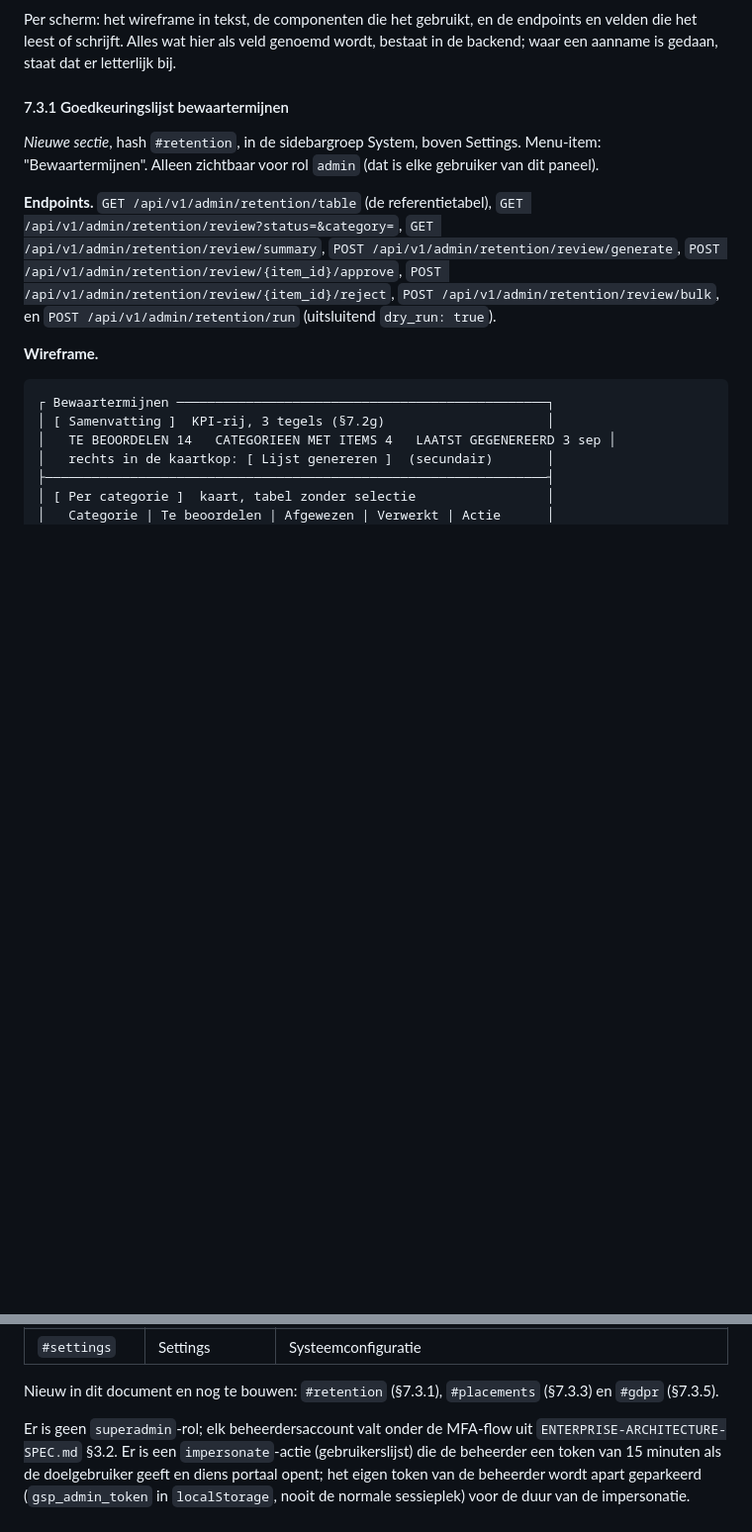
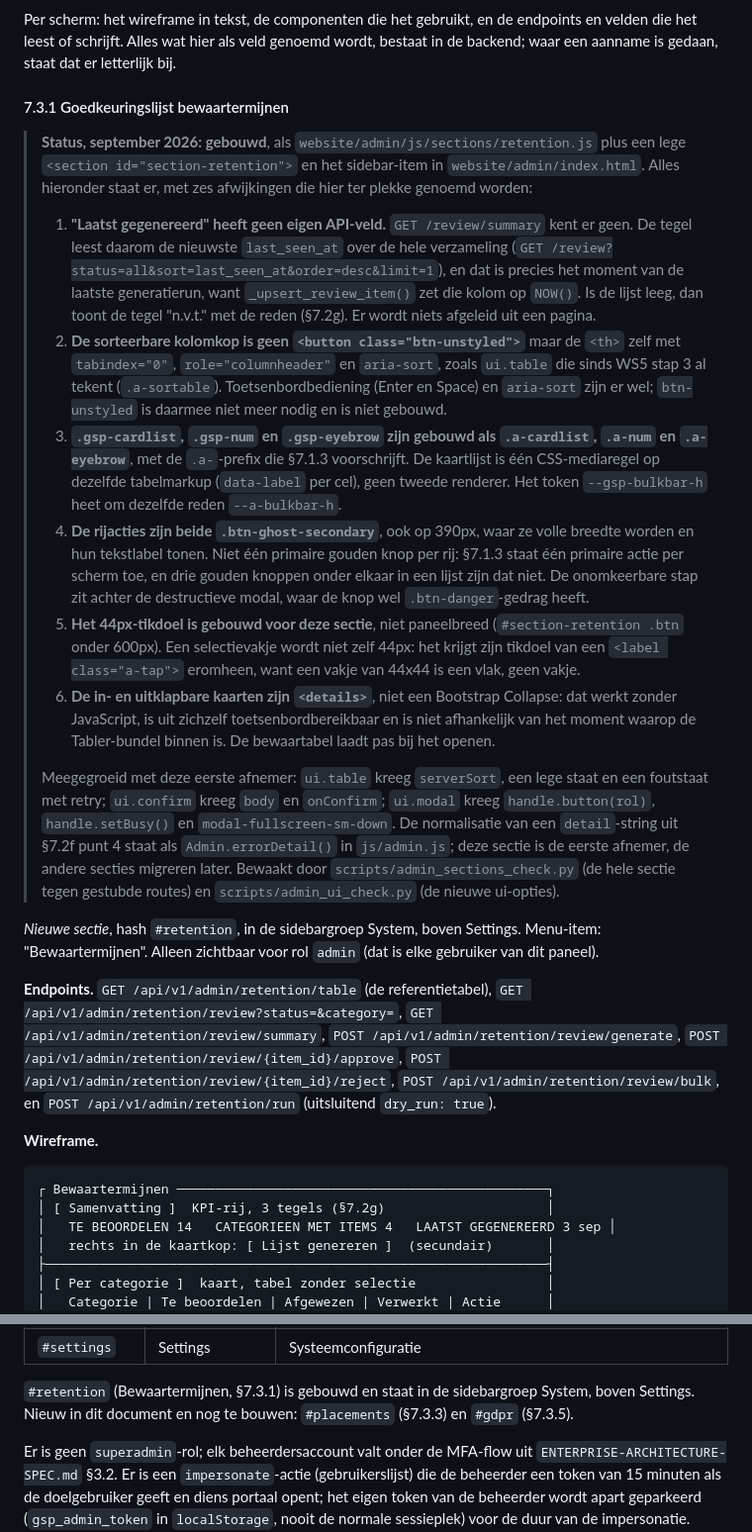
Before and after one commit to madhatter1312sudo/gsprecruitment, a Markdown page: SITE-DESIGN-SPEC.md, 2 parts joined by grey strips. Shown at 99% size. Drawn GitHub-style; blank space fills up the shorter version.

Commit message:
SITE-DESIGN-SPEC §7: as-built van de goedkeuringslijst bewaartermijnen
§7.3.1 krijgt een statusblok met de zes afwijkingen van de bouw: de
herkomst van "Laatst gegenereerd", de sorteerbare th zonder btn-unstyled,
de a-prefix voor gsp-cardlist/gsp-num/gsp-eyebrow en --a-bulkbar-h, twee
ghost-knoppen per rij in plaats van een gouden primaire, het 44px-tikdoel
per sectie met een label om het selectievakje, en details in plaats van
Collapse. §7.8 en §7.9 melden dat #retention gebouwd is, met de bestanden,
de elf nieuwe klassen en de labelmaps.

Co-Authored-By: Claude Fable 5.1 <noreply@anthropic.com>
Claude-Session: https://claude.ai/code/session_01CdoiALaywSkbvrvZRZArbE

```diff
--- a/SITE-DESIGN-SPEC.md
+++ b/SITE-DESIGN-SPEC.md
@@ -809,6 +809,16 @@ Per scherm: het wireframe in tekst, de componenten die het gebruikt, en de endpo
 
 #### 7.3.1 Goedkeuringslijst bewaartermijnen
 
+> **Status, september 2026: gebouwd**, als `website/admin/js/sections/retention.js` plus een lege `<section id="section-retention">` en het sidebar-item in `website/admin/index.html`. Alles hieronder staat er, met zes afwijkingen die hier ter plekke genoemd worden:
+> 1. **"Laatst gegenereerd" heeft geen eigen API-veld.** `GET /review/summary` kent er geen. De tegel leest daarom de nieuwste `last_seen_at` over de hele verzameling (`GET /review?status=all&sort=last_seen_at&order=desc&limit=1`), en dat is precies het moment van de laatste generatierun, want `_upsert_review_item()` zet die kolom op `NOW()`. Is de lijst leeg, dan toont de tegel "n.v.t." met de reden (§7.2g). Er wordt niets afgeleid uit een pagina.
+> 2. **De sorteerbare kolomkop is geen `<button class="btn-unstyled">`** maar de `<th>` zelf met `tabindex="0"`, `role="columnheader"` en `aria-sort`, zoals `ui.table` die sinds WS5 stap 3 al tekent (`.a-sortable`). Toetsenbordbediening (Enter en Space) en `aria-sort` zijn er wel; `btn-unstyled` is daarmee niet meer nodig en is niet gebouwd.
+> 3. **`.gsp-cardlist`, `.gsp-num` en `.gsp-eyebrow` zijn gebouwd als `.a-cardlist`, `.a-num` en `.a-eyebrow`**, met de `.a-`-prefix die §7.1.3 voorschrijft. De kaartlijst is één CSS-mediaregel op dezelfde tabelmarkup (`data-label` per cel), geen tweede renderer. Het token `--gsp-bulkbar-h` heet om dezelfde reden `--a-bulkbar-h`.
+> 4. **De rijacties zijn beide `.btn-ghost-secondary`**, ook op 390px, waar ze volle breedte worden en hun tekstlabel tonen. Niet één primaire gouden knop per rij: §7.1.3 staat één primaire actie per scherm toe, en drie gouden knoppen onder elkaar in een lijst zijn dat niet. De onomkeerbare stap zit achter de destructieve modal, waar de knop wel `.btn-danger`-gedrag heeft.
+> 5. **Het 44px-tikdoel is gebouwd voor deze sectie**, niet paneelbreed (`#section-retention .btn` onder 600px). Een selectievakje wordt niet zelf 44px: het krijgt zijn tikdoel van een `<label class="a-tap">` eromheen, want een vakje van 44x44 is een vlak, geen vakje.
+> 6. **De in- en uitklapbare kaarten zijn `<details>`**, niet een Bootstrap Collapse: dat werkt zonder JavaScript, is uit zichzelf toetsenbordbereikbaar en is niet afhankelijk van het moment waarop de Tabler-bundel binnen is. De bewaartabel laadt pas bij het openen.
+>
+> Meegegroeid met deze eerste afnemer: `ui.table` kreeg `serverSort`, een lege staat en een foutstaat met retry; `ui.confirm` kreeg `body` en `onConfirm`; `ui.modal` kreeg `handle.button(rol)`, `handle.setBusy()` en `modal-fullscreen-sm-down`. De normalisatie van een `detail`-string uit §7.2f punt 4 staat als `Admin.errorDetail()` in `js/admin.js`; deze sectie is de eerste afnemer, de andere secties migreren later. Bewaakt door `scripts/admin_sections_check.py` (de hele sectie tegen gestubde routes) en `scripts/admin_ui_check.py` (de nieuwe ui-opties).
+
 *Nieuwe sectie*, hash `#retention`, in de sidebargroep System, boven Settings. Menu-item: "Bewaartermijnen". Alleen zichtbaar voor rol `admin` (dat is elke gebruiker van dit paneel).
 
 **Endpoints.** `GET /api/v1/admin/retention/table` (de referentietabel), `GET /api/v1/admin/retention/review?status=&category=`, `GET /api/v1/admin/retention/review/summary`, `POST /api/v1/admin/retention/review/generate`, `POST /api/v1/admin/retention/review/{item_id}/approve`, `POST /api/v1/admin/retention/review/{item_id}/reject`, `POST /api/v1/admin/retention/review/bulk`, en `POST /api/v1/admin/retention/run` (uitsluitend `dry_run: true`).
@@ -1235,7 +1245,7 @@ Eén ding staat nog open, en het is geen backendwerk: **`VALIDATE CONSTRAINT` op
 | `#cms` | Content CMS | Vandaag beperkt tot de Blog-sectie hierboven; een bredere paginacontent-, testimonial- en case-study-CMS is niet gebouwd (zie §9) |
 | `#settings` | Settings | Systeemconfiguratie |
 
-Nieuw in dit document en nog te bouwen: `#retention` (§7.3.1), `#placements` (§7.3.3) en `#gdpr` (§7.3.5).
+`#retention` (Bewaartermijnen, §7.3.1) is gebouwd en staat in de sidebargroep System, boven Settings. Nieuw in dit document en nog te bouwen: `#placements` (§7.3.3) en `#gdpr` (§7.3.5).
 
 Er is geen `superadmin`-rol; elk beheerdersaccount valt onder de MFA-flow uit `ENTERPRISE-ARCHITECTURE-SPEC.md` §3.2. Er is een `impersonate`-actie (gebruikerslijst) die de beheerder een token van 15 minuten als de doelgebruiker geeft en diens portaal opent; het eigen token van de beheerder wordt apart geparkeerd (`gsp_admin_token` in `localStorage`, nooit de normale sessieplek) voor de duur van de impersonatie. Zowel het kandidaat- als het klantportaal toont dan een blijvende goud-op-navy banner ("Je bekijkt als &lt;rol&gt;. Terug naar admin") met een knop die de beheerderssessie herstelt en terugkeert naar `#dashboard`.
 
```
Also changed, not shown: other parts of SITE-DESIGN-SPEC.md (+2 -0 lines).
